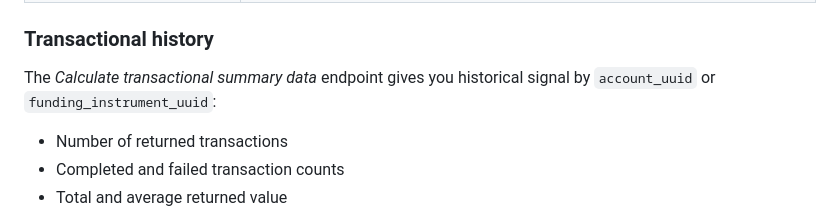
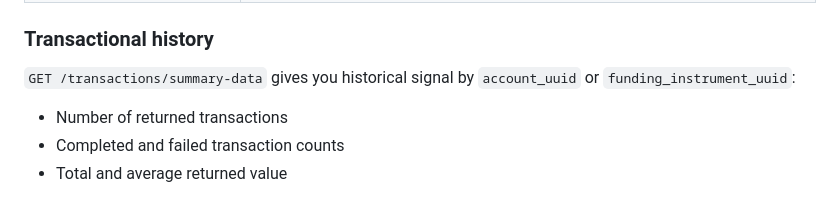
Before and after one commit to reevu-adhikary-alviere/symmetrical-octo-memory, a Markdown page: docs/guides/early-release.md, the part around the change. GitHub-like rendering.

Commit message:
docs: early release, name the summary endpoint by its path

```diff
--- a/docs/guides/early-release.md
+++ b/docs/guides/early-release.md
@@ -92,7 +92,7 @@ Funding instruments represent the bank account or financial source behind a depo
 
 ### Transactional history
 
-The _Calculate transactional summary data_ endpoint gives you historical signal by `account_uuid` or `funding_instrument_uuid`:
+`GET /transactions/summary-data` gives you historical signal by `account_uuid` or `funding_instrument_uuid`:
 
 - Number of returned transactions
 - Completed and failed transaction counts
```
